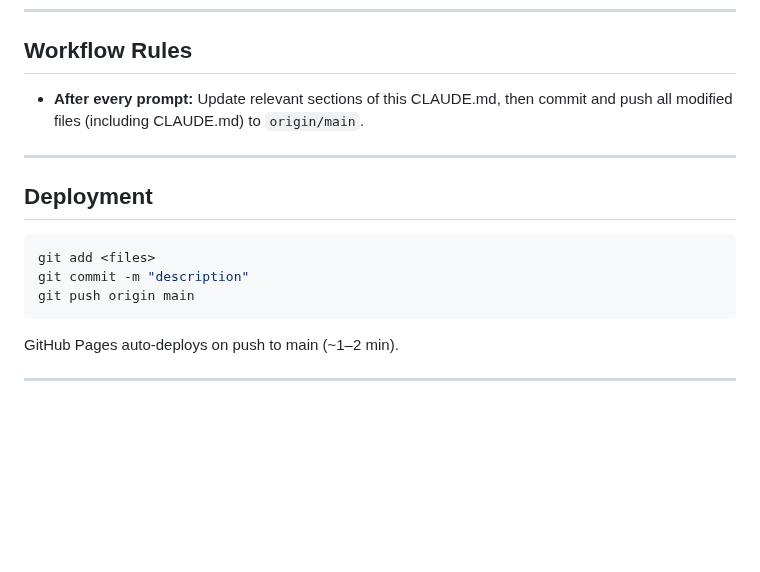
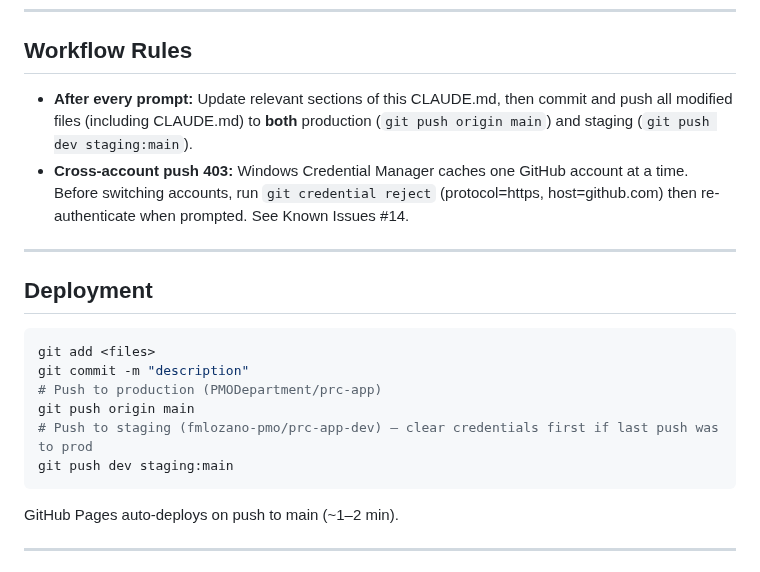
Before and after one commit to PMODepartment/prc-app, a Markdown page: CLAUDE.md, the part around the change. Rendered like a GitHub page; blank space fills up the shorter version.

Commit message:
docs: update workflow rules — push to both prod and staging after every prompt

````diff
--- a/CLAUDE.md
+++ b/CLAUDE.md
@@ -448,7 +448,8 @@ Resource hints in `<head>`: `preconnect` for fonts.googleapis.com, fonts.gstatic
 
 ## Workflow Rules
 
-- **After every prompt:** Update relevant sections of this CLAUDE.md, then commit and push all modified files (including CLAUDE.md) to `origin/main`.
+- **After every prompt:** Update relevant sections of this CLAUDE.md, then commit and push all modified files (including CLAUDE.md) to **both** production (`git push origin main`) and staging (`git push dev staging:main`).
+- **Cross-account push 403:** Windows Credential Manager caches one GitHub account at a time. Before switching accounts, run `git credential reject` (protocol=https, host=github.com) then re-authenticate when prompted. See Known Issues #14.
 
 ---
 
@@ -457,7 +458,10 @@ Resource hints in `<head>`: `preconnect` for fonts.googleapis.com, fonts.gstatic
 ```bash
 git add <files>
 git commit -m "description"
+# Push to production (PMODepartment/prc-app)
 git push origin main
+# Push to staging (fmlozano-pmo/prc-app-dev) — clear credentials first if last push was to prod
+git push dev staging:main
 ```
 
 GitHub Pages auto-deploys on push to main (~1–2 min).
````
